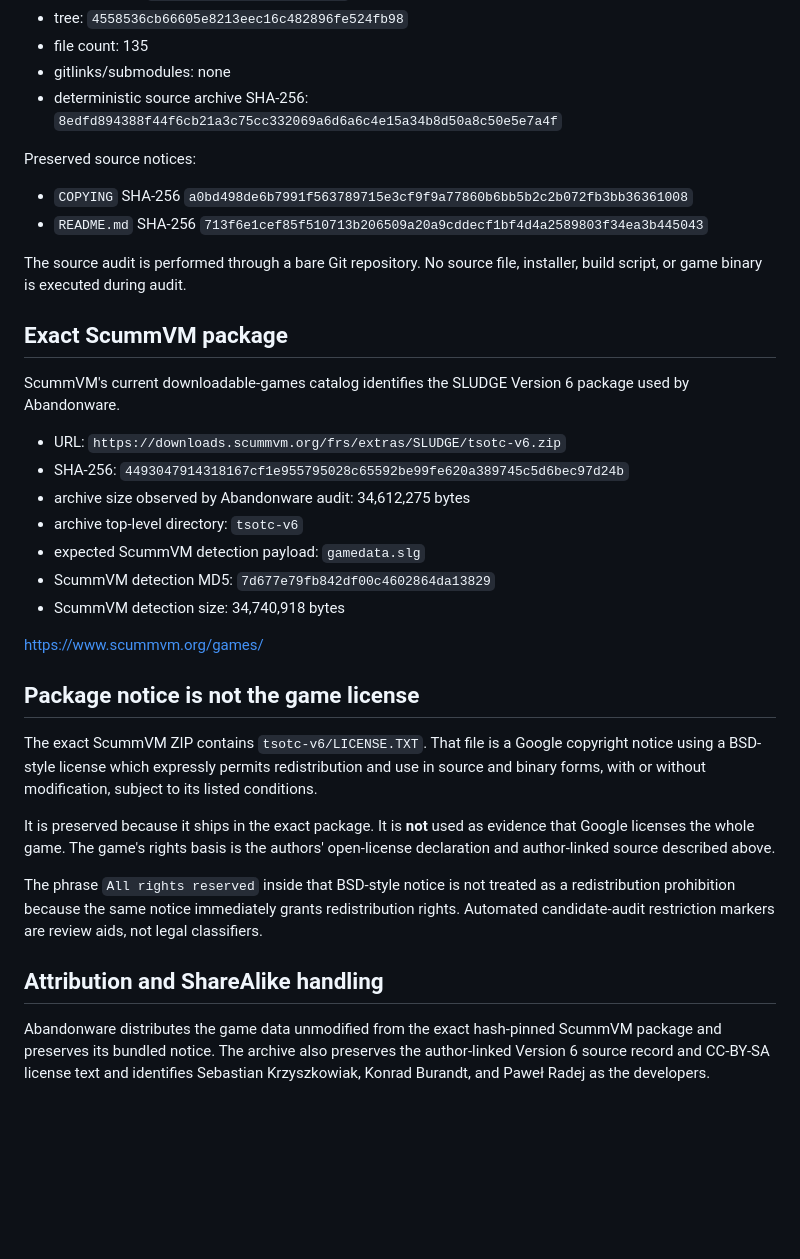
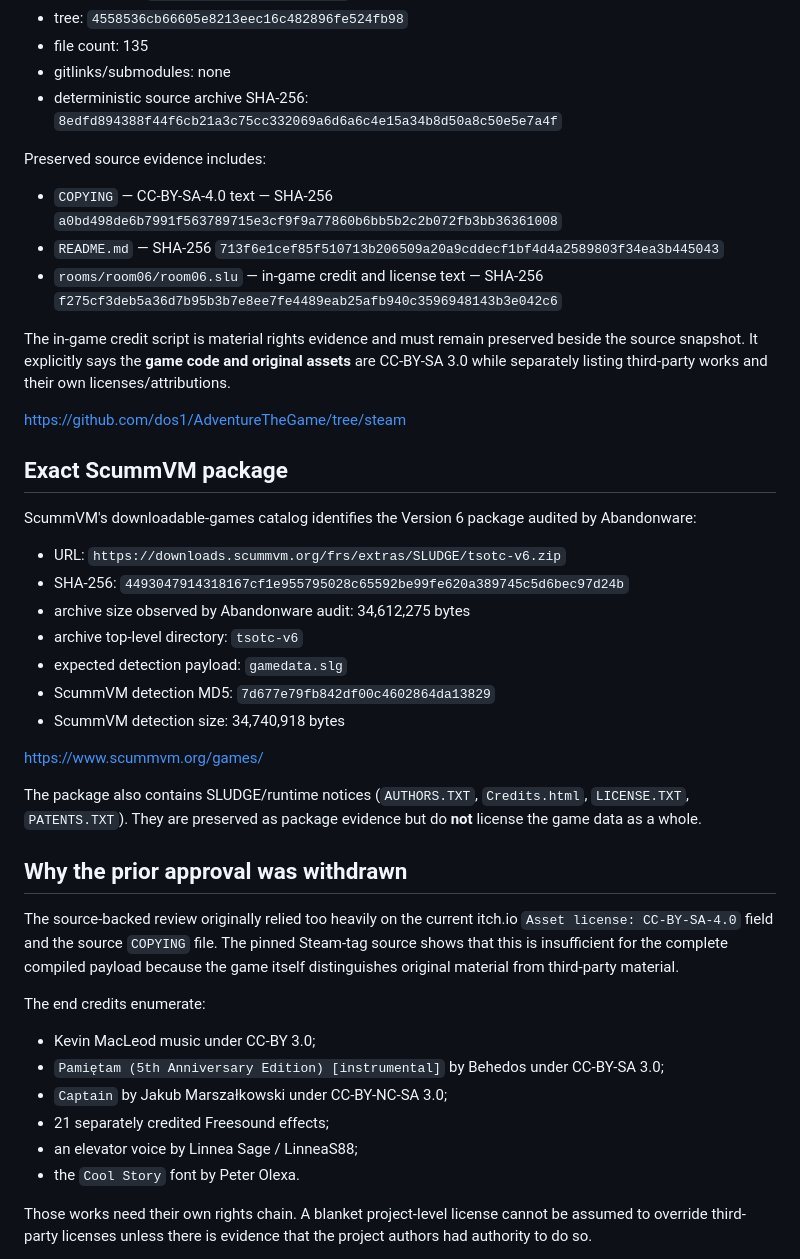
Before and after one commit to Kodaxadev/Abandonware, a Markdown page: docs/rights/the-secret-of-tremendous-corporation.md, the part around one of its changes. Rendered like a GitHub page; blank space fills up the shorter version.

```diff
--- a/docs/rights/the-secret-of-tremendous-corporation.md
+++ b/docs/rights/the-secret-of-tremendous-corporation.md
@@ -51,36 +35,44 @@ The repository's `steam` tag resolves to the release-era source used for this pr
 - gitlinks/submodules: none
 - deterministic source archive SHA-256: `8edfd894388f44f6cb21a3c75cc332069a6d6a6c4e15a34b8d50a8c50e5e7a4f`
 
-Preserved source notices:
+Preserved source evidence includes:
 
-- `COPYING` SHA-256 `a0bd498de6b7991f563789715e3cf9f9a77860b6bb5b2c2b072fb3bb36361008`
-- `README.md` SHA-256 `713f6e1cef85f510713b206509a20a9cddecf1bf4d4a2589803f34ea3b445043`
+- `COPYING` — CC-BY-SA-4.0 text — SHA-256 `a0bd498de6b7991f563789715e3cf9f9a77860b6bb5b2c2b072fb3bb36361008`
+- `README.md` — SHA-256 `713f6e1cef85f510713b206509a20a9cddecf1bf4d4a2589803f34ea3b445043`
+- `rooms/room06/room06.slu` — in-game credit and license text — SHA-256 `f275cf3deb5a36d7b95b3b7e8ee7fe4489eab25afb940c3596948143b3e042c6`
 
-The source audit is performed through a bare Git repository. No source file, installer, build script, or game binary is executed during audit.
+The in-game credit script is material rights evidence and must remain preserved beside the source snapshot. It explicitly says the **game code and original assets** are CC-BY-SA 3.0 while separately listing third-party works and their own licenses/attributions.
+
+https://github.com/dos1/AdventureTheGame/tree/steam
 
 ## Exact ScummVM package
 
-ScummVM's current downloadable-games catalog identifies the SLUDGE Version 6 package used by Abandonware.
+ScummVM's downloadable-games catalog identifies the Version 6 package audited by Abandonware:
 
 - URL: `https://downloads.scummvm.org/frs/extras/SLUDGE/tsotc-v6.zip`
 - SHA-256: `4493047914318167cf1e955795028c65592be99fe620a389745c5d6bec97d24b`
 - archive size observed by Abandonware audit: 34,612,275 bytes
 - archive top-level directory: `tsotc-v6`
-- expected ScummVM detection payload: `gamedata.slg`
+- expected detection payload: `gamedata.slg`
 - ScummVM detection MD5: `7d677e79fb842df00c4602864da13829`
 - ScummVM detection size: 34,740,918 bytes
 
 https://www.scummvm.org/games/
 
-## Package notice is not the game license
+The package also contains SLUDGE/runtime notices (`AUTHORS.TXT`, `Credits.html`, `LICENSE.TXT`, `PATENTS.TXT`). They are preserved as package evidence but do **not** license the game data as a whole.
 
-The exact ScummVM ZIP contains `tsotc-v6/LICENSE.TXT`. That file is a Google copyright notice using a BSD-style license which expressly permits redistribution and use in source and binary forms, with or without modification, subject to its listed conditions.
+## Why the prior approval was withdrawn
 
-It is preserved because it ships in the exact package. It is **not** used as evidence that Google licenses the whole game. The game's rights basis is the authors' open-license declaration and author-linked source described above.
+The source-backed review originally relied too heavily on the current itch.io `Asset license: CC-BY-SA-4.0` field and the source `COPYING` file. The pinned Steam-tag source shows that this is insufficient for the complete compiled payload because the game itself distinguishes original material from third-party material.
 
-The phrase `All rights reserved` inside that BSD-style notice is not treated as a redistribution prohibition because the same notice immediately grants redistribution rights. Automated candidate-audit restriction markers are review aids, not legal classifiers.
+The end credits enumerate:
 
-## Attribution and ShareAlike handling
+- Kevin MacLeod music under CC-BY 3.0;
+- `Pamiętam (5th Anniversary Edition) [instrumental]` by Behedos under CC-BY-SA 3.0;
+- `Captain` by Jakub Marszałkowski under CC-BY-NC-SA 3.0;
+- 21 separately credited Freesound effects;
+- an elevator voice by Linnea Sage / LinneaS88;
+- the `Cool Story` font by Peter Olexa.
 
-Abandonware distributes the game data unmodified from the exact hash-pinned ScummVM package and preserves its bundled notice. The archive also preserves the author-linked Version 6 source record and CC-BY-SA license text and identifies Sebastian Krzyszkowiak, Konrad Burandt, and Paweł Radej as the developers.
+Those works need their own rights chain. A blanket project-level license cannot be assumed to override third-party licenses unless there is evidence that the project authors had authority to do so.
 
```
Also changed, not shown: other parts of docs/rights/the-secret-of-tremendous-corporation.md (+50 -30 lines).
